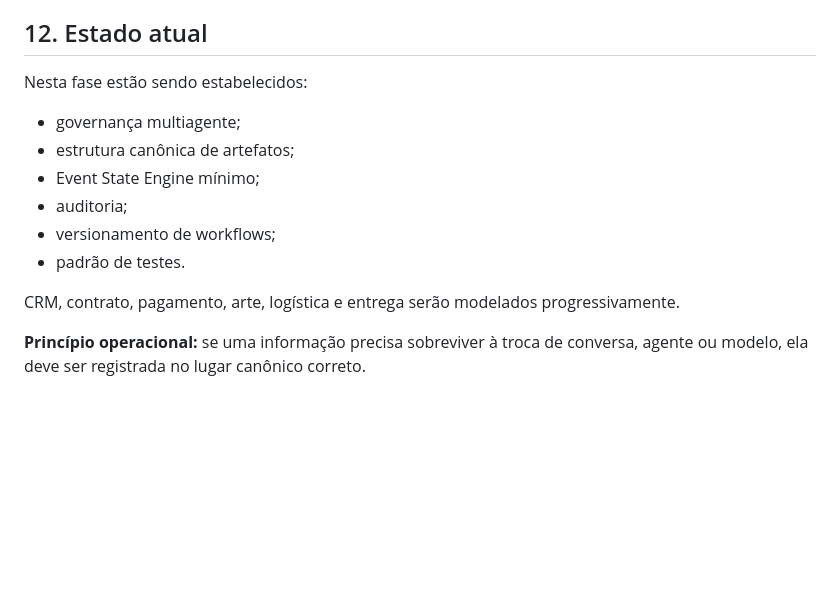
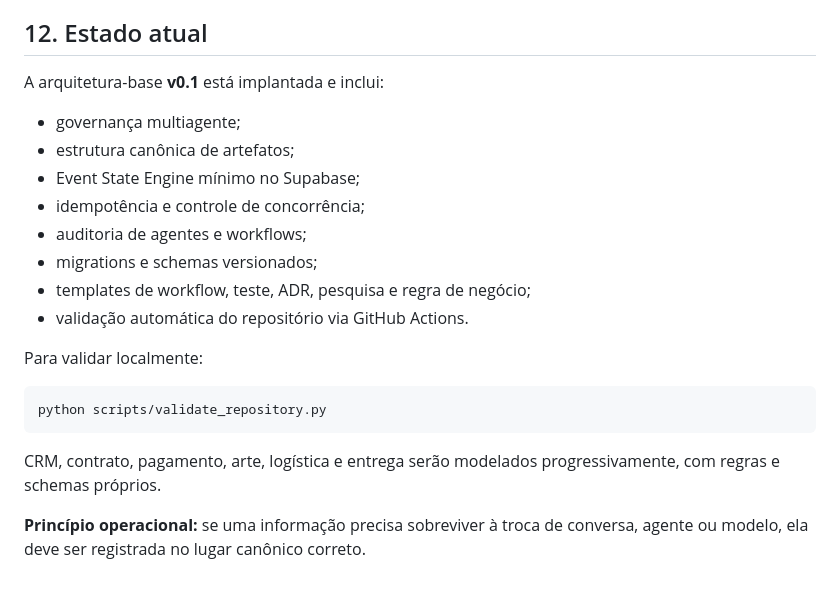
Before and after one commit to clickmaiscabine/Click-Mais-Cabine, a Markdown page: README.md, the part around the change. Drawn GitHub-style; blank space fills up the shorter version.

Commit message:
docs: finalize v0.1 operating manual

````diff
--- a/README.md
+++ b/README.md
@@ -210,15 +210,23 @@ Use `.env.example` apenas com nomes de variáveis vazias.
 
 ## 12. Estado atual
 
-Nesta fase estão sendo estabelecidos:
+A arquitetura-base **v0.1** está implantada e inclui:
 
 - governança multiagente;
 - estrutura canônica de artefatos;
-- Event State Engine mínimo;
-- auditoria;
-- versionamento de workflows;
-- padrão de testes.
+- Event State Engine mínimo no Supabase;
+- idempotência e controle de concorrência;
+- auditoria de agentes e workflows;
+- migrations e schemas versionados;
+- templates de workflow, teste, ADR, pesquisa e regra de negócio;
+- validação automática do repositório via GitHub Actions.
 
-CRM, contrato, pagamento, arte, logística e entrega serão modelados progressivamente.
+Para validar localmente:
+
+```bash
+python scripts/validate_repository.py
+```
+
+CRM, contrato, pagamento, arte, logística e entrega serão modelados progressivamente, com regras e schemas próprios.
 
 **Princípio operacional:** se uma informação precisa sobreviver à troca de conversa, agente ou modelo, ela deve ser registrada no lugar canônico correto.
````
